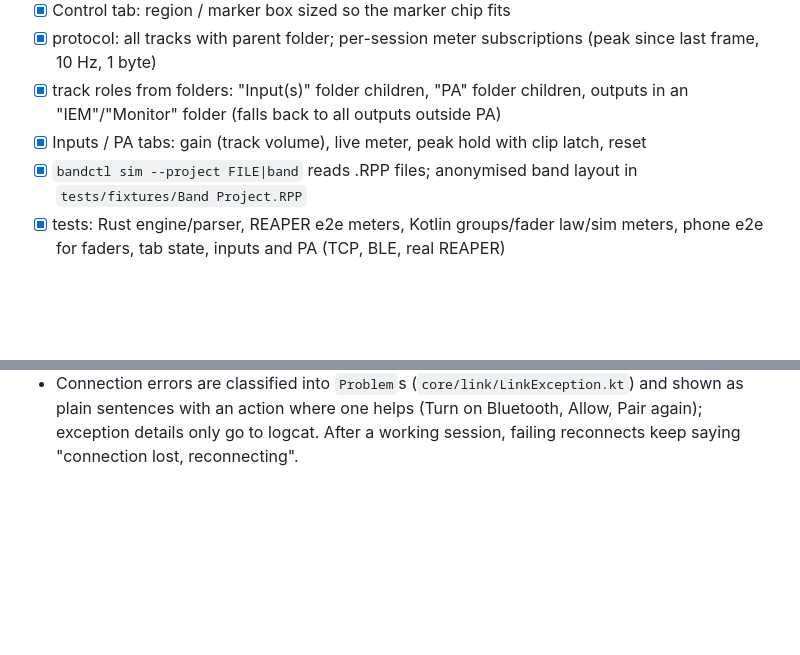
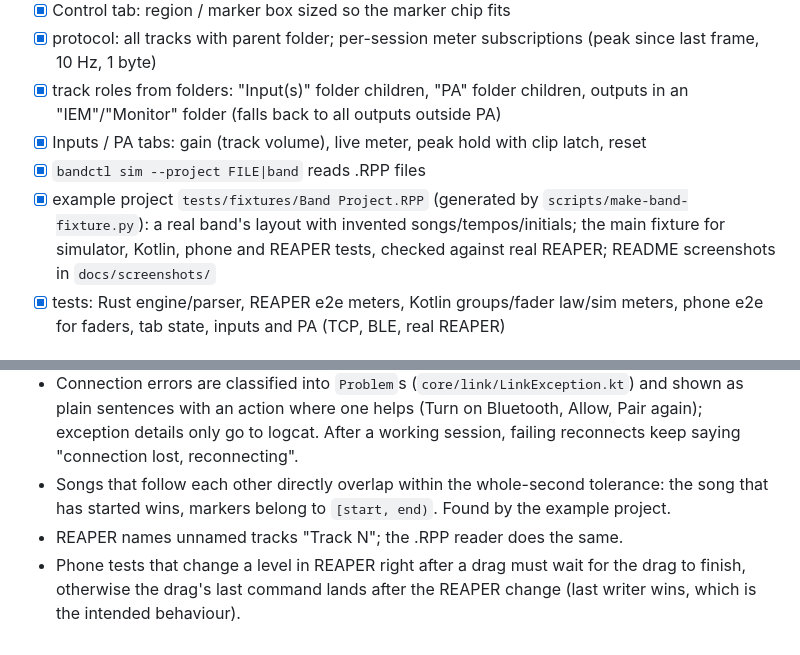
Before and after one commit to nikarh/reaper-bandcontrol, a Markdown page: PLAN.md, 2 parts joined by grey strips. GitHub-like rendering; blank space fills up the shorter version.

```diff
--- a/PLAN.md
+++ b/PLAN.md
@@ -181,7 +181,10 @@ designed to be broadcast-safe on every OS:
 - [x] track roles from folders: "Input(s)" folder children, "PA" folder children, outputs in an "IEM"/"Monitor"
       folder (falls back to all outputs outside PA)
 - [x] Inputs / PA tabs: gain (track volume), live meter, peak hold with clip latch, reset
-- [x] `bandctl sim --project FILE|band` reads .RPP files; anonymised band layout in `tests/fixtures/Band Project.RPP`
+- [x] `bandctl sim --project FILE|band` reads .RPP files
+- [x] example project `tests/fixtures/Band Project.RPP` (generated by `scripts/make-band-fixture.py`): a real band's
+      layout with invented songs/tempos/initials; the main fixture for simulator, Kotlin, phone and REAPER tests,
+      checked against real REAPER; README screenshots in `docs/screenshots/`
 - [x] tests: Rust engine/parser, REAPER e2e meters, Kotlin groups/fader law/sim meters, phone e2e for faders, tab
       state, inputs and PA (TCP, BLE, real REAPER)
 
@@ -223,3 +226,8 @@ designed to be broadcast-safe on every OS:
 - Connection errors are classified into `Problem`s (`core/link/LinkException.kt`) and shown as plain sentences with
   an action where one helps (Turn on Bluetooth, Allow, Pair again); exception details only go to logcat. After a
   working session, failing reconnects keep saying "connection lost, reconnecting".
+- Songs that follow each other directly overlap within the whole-second tolerance: the song that has started wins,
+  markers belong to `[start, end)`. Found by the example project.
+- REAPER names unnamed tracks "Track N"; the .RPP reader does the same.
+- Phone tests that change a level in REAPER right after a drag must wait for the drag to finish, otherwise the drag's
+  last command lands after the REAPER change (last writer wins, which is the intended behaviour).
```
Also changed, not shown: README.md (+50 -18 lines), docs/screenshots/iem.png (added), docs/screenshots/inputs.png (added), docs/screenshots/pa.png (added), docs/screenshots/playback.png (added), 10 other files.
